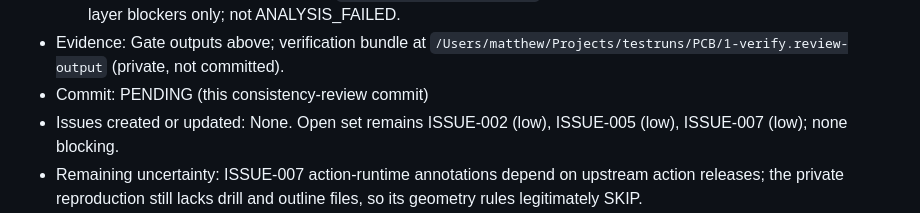
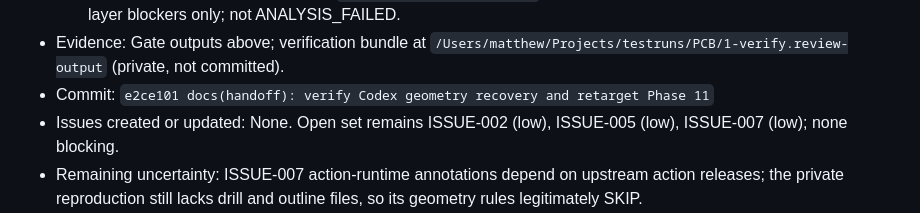
Before and after one commit to MattSureham/BoardGate, a Markdown page: HANDOFF.md, the part around the change. Rendered like a GitHub page.

Commit message:
docs(handoff): correct HEAD self-reference after review commit

```diff
--- a/HANDOFF.md
+++ b/HANDOFF.md
@@ -443,7 +443,8 @@ Acceptance criteria:
 - Evidence: Gate outputs above; verification bundle at
   `/Users/matthew/Projects/testruns/PCB/1-verify.review-output` (private,
   not committed).
-- Commit: PENDING (this consistency-review commit)
+- Commit: `e2ce101 docs(handoff): verify Codex geometry recovery and
+  retarget Phase 11`
 - Issues created or updated: None. Open set remains ISSUE-002 (low),
   ISSUE-005 (low), ISSUE-007 (low); none blocking.
 - Remaining uncertainty: ISSUE-007 action-runtime annotations depend on
```
